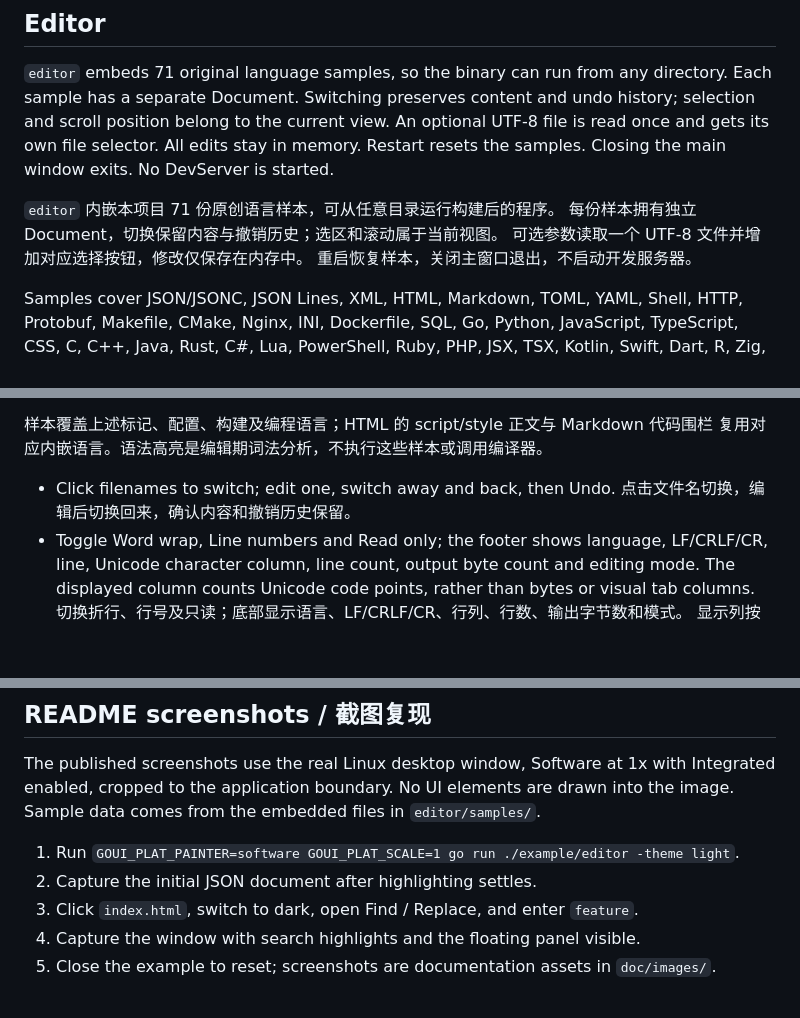
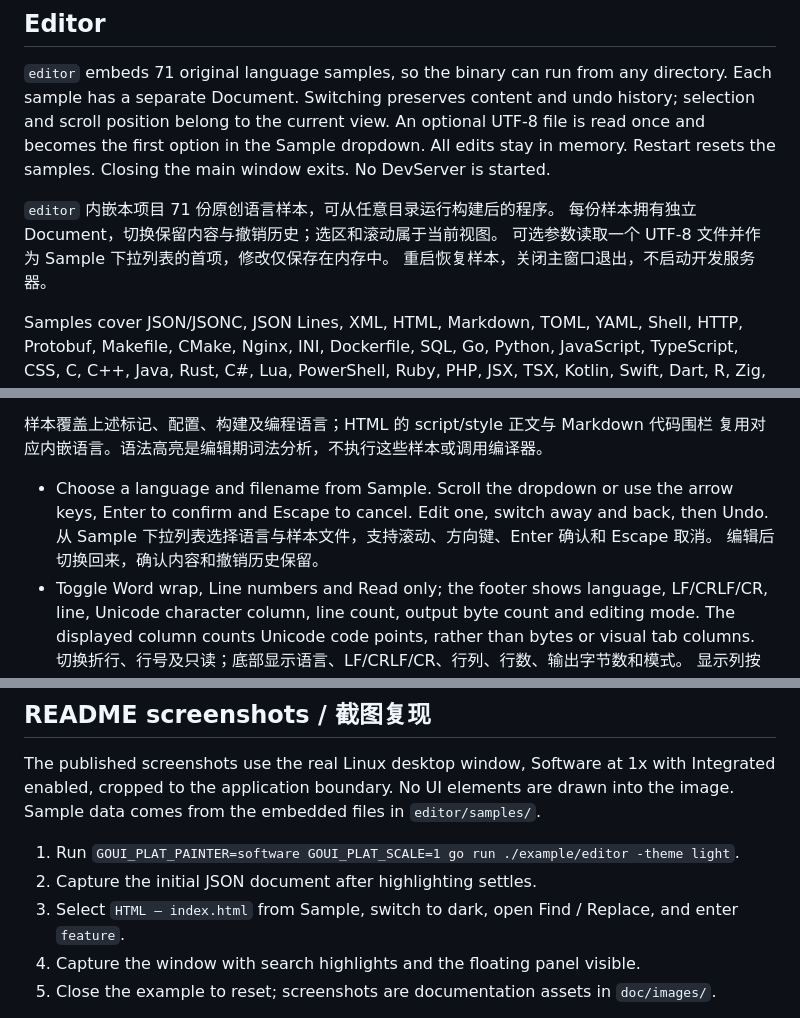
Before and after one commit to golang-gui/goui-sourceview, a Markdown page: example/README.md, 3 parts joined by grey strips. Rendered like a GitHub page; blank space fills up the shorter version.

Commit message:
Modify editor example to select samples with DropDown.

```diff
--- a/example/README.md
+++ b/example/README.md
@@ -42,12 +42,12 @@ Both editor examples explicitly bind F2 for completion; the control has no defau
 `editor` embeds 71 original language samples, so the binary can run from any
 directory. Each sample has a separate Document. Switching preserves content and
 undo history; selection and scroll position belong to the current view. An optional
-UTF-8 file is read once and gets its own file selector. All edits stay in memory.
+UTF-8 file is read once and becomes the first option in the Sample dropdown. All edits stay in memory.
 Restart resets the samples. Closing the main window exits. No DevServer is started.
 
 `editor` 内嵌本项目 71 份原创语言样本，可从任意目录运行构建后的程序。
 每份样本拥有独立 Document，切换保留内容与撤销历史；选区和滚动属于当前视图。
-可选参数读取一个 UTF-8 文件并增加对应选择按钮，修改仅保存在内存中。
+可选参数读取一个 UTF-8 文件并作为 Sample 下拉列表的首项，修改仅保存在内存中。
 重启恢复样本，关闭主窗口退出，不启动开发服务器。
 
 Samples cover JSON/JSONC, JSON Lines, XML, HTML, Markdown, TOML, YAML, Shell, HTTP, Protobuf,
@@ -63,8 +63,10 @@ for plain-text templates. Samples are displayed and edited; they are never execu
 样本覆盖上述标记、配置、构建及编程语言；HTML 的 script/style 正文与 Markdown 代码围栏
 复用对应内嵌语言。语法高亮是编辑期词法分析，不执行这些样本或调用编译器。
 
-- Click filenames to switch; edit one, switch away and back, then Undo.
-  点击文件名切换，编辑后切换回来，确认内容和撤销历史保留。
+- Choose a language and filename from Sample. Scroll the dropdown or use the arrow
+  keys, Enter to confirm and Escape to cancel. Edit one, switch away and back, then Undo.
+  从 Sample 下拉列表选择语言与样本文件，支持滚动、方向键、Enter 确认和 Escape 取消。
+  编辑后切换回来，确认内容和撤销历史保留。
 - Toggle Word wrap, Line numbers and Read only; the footer shows language, LF/CRLF/CR,
   line, Unicode character column, line count, output byte count and editing mode. The displayed
   column counts Unicode code points, rather than bytes or visual tab columns.
@@ -129,7 +131,7 @@ into the image. Sample data comes from the embedded files in `editor/samples/`.
 
 1. Run `GOUI_PLAT_PAINTER=software GOUI_PLAT_SCALE=1 go run ./example/editor -theme light`.
 2. Capture the initial JSON document after highlighting settles.
-3. Click `index.html`, switch to dark, open Find / Replace, and enter `feature`.
+3. Select `HTML — index.html` from Sample, switch to dark, open Find / Replace, and enter `feature`.
 4. Capture the window with search highlights and the floating panel visible.
 5. Close the example to reset; screenshots are documentation assets in `doc/images/`.
 
```
Also changed, not shown: doc/DesignHighlighting.md (+10 -0 lines), doc/PlanLanguages.md (+29 -0 lines), doc/images/editor-dark.png, doc/images/editor-light.png, 1 other file.
